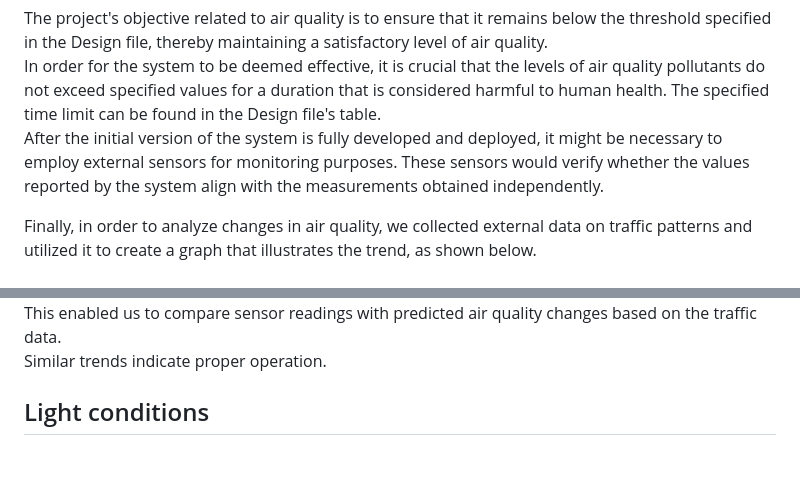
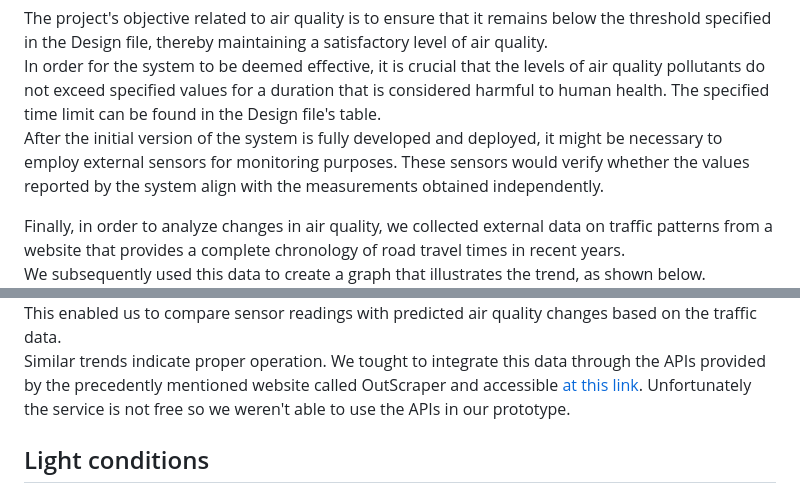
Before and after one commit to simonepascucci/IoT-Internet_of_Tunnel, a Markdown page: docs/third_delivery/Evaluation.md, 2 parts joined by grey strips. GitHub-like rendering; blank space fills up the shorter version.

Commit message:
Updated Evaluation file

```diff
--- a/docs/third_delivery/Evaluation.md
+++ b/docs/third_delivery/Evaluation.md
@@ -14,10 +14,12 @@ The project's objective related to air quality is to ensure that it remains belo
 In order for the system to be deemed effective, it is crucial that the levels of air quality pollutants do not exceed specified values for a duration that is considered harmful to human health. The specified time limit can be found in the Design file's table.
 After the initial version of the system is fully developed and deployed, it might be necessary to employ external sensors for monitoring purposes. These sensors would verify whether the values reported by the system align with the measurements obtained independently.
 
-Finally, in order to analyze changes in air quality, we collected external data on traffic patterns and utilized it to create a graph that illustrates the trend, as shown below.
+Finally, in order to analyze changes in air quality, we collected external data on traffic patterns from a website that provides a complete chronology of road travel times in recent years.
+We subsequently used this data to create a graph that illustrates the trend, as shown below.
 ![](/docs/src/images/external_data.jpg)
 This enabled us to compare sensor readings with predicted air quality changes based on the traffic data.
 Similar trends indicate proper operation.
+We tought to integrate this data through the APIs provided by the precedently mentioned website called OutScraper and accessible [at this link](https://outscraper.com). Unfortunately the service is not free so we weren't able to use the APIs in our prototype.
 
 ## Light conditions
 
```
